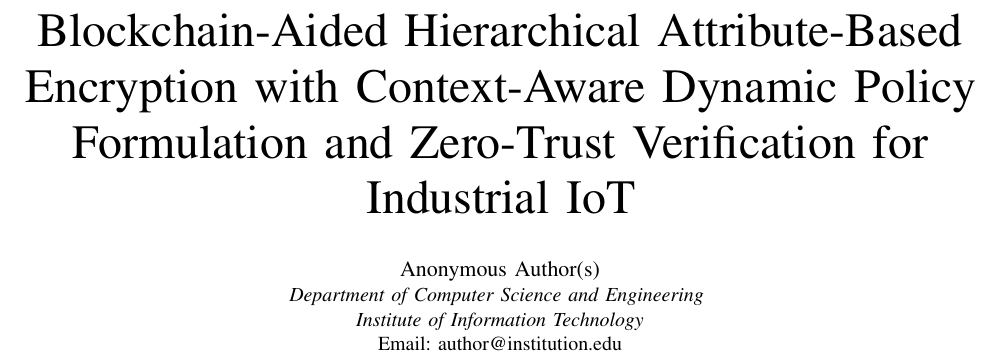
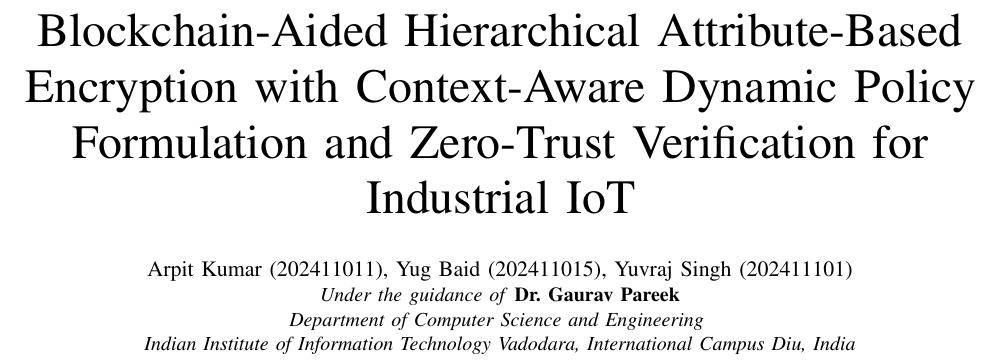
Before and after one commit to Yug-Baid/hierarchical-attribute-based-encryption-in-IOT, a LaTeX paper (report/main.tex): part of page 1 of 6, cut so that both start at the same text. Compiled offline with pdfLaTeX.

Commit message:
Update author block with student names, roll numbers, and supervisor guidance

```diff
--- a/report/main.tex
+++ b/report/main.tex
@@ -17,10 +17,11 @@
 \thanks{This research was conducted as part of the Advanced Industrial IoT Cryptographic Engineering \& Systems Design Project.}
 }
 
-\author{\IEEEauthorblockN{Anonymous Author(s)}
-\IEEEauthorblockA{\textit{Department of Computer Science and Engineering} \\
-\textit{Institute of Information Technology}\\
-Email: author@institution.edu}
+\author{
+\IEEEauthorblockN{Arpit Kumar (202411011), Yug Baid (202411015), Yuvraj Singh (202411101)}
+\IEEEauthorblockA{\textit{Under the guidance of} \textbf{Dr. Gaurav Pareek}\\
+\textit{Department of Computer Science and Engineering} \\
+\textit{Indian Institute of Information Technology Vadodara, International Campus Diu, India}}
 }
 
 \maketitle
```
